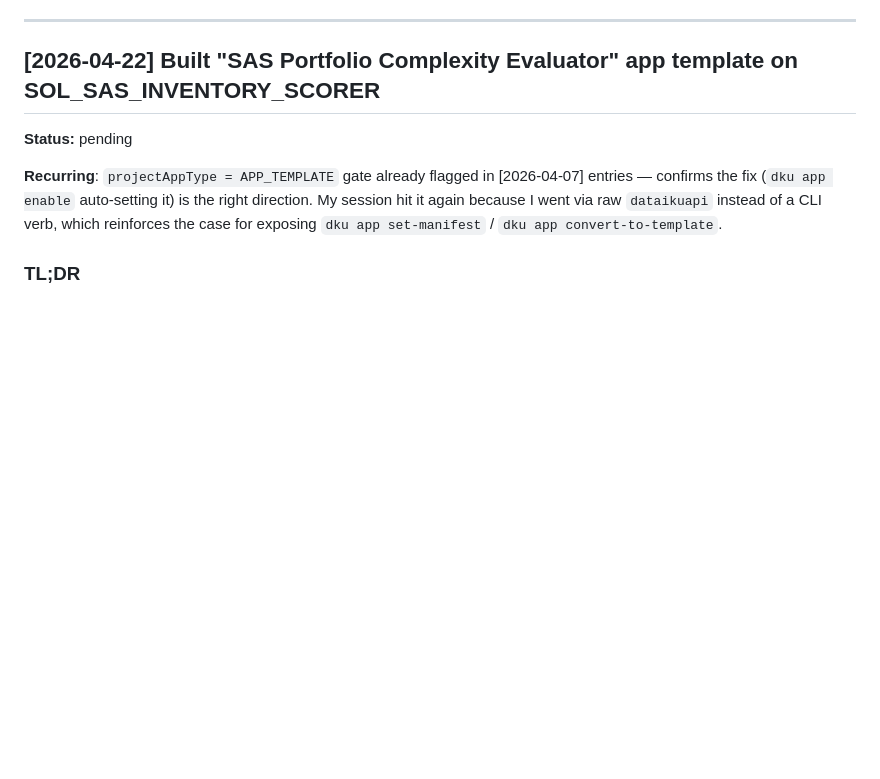
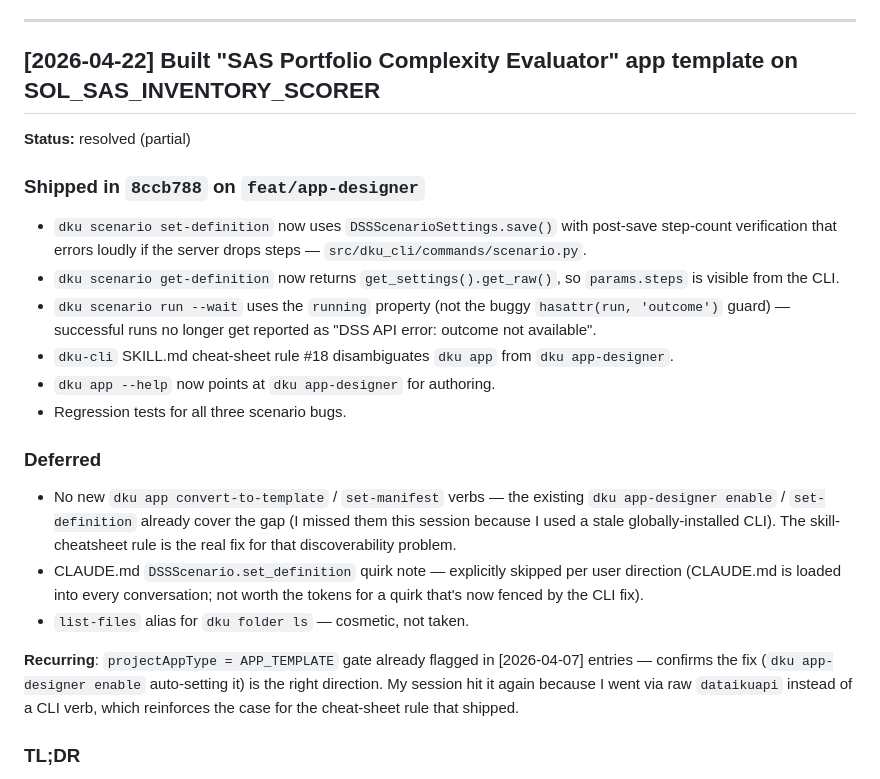
Before and after one commit to dataiku/dataiku-headless, a Markdown page: .learnings/PENDING.md, the part around the change. GitHub-like rendering; blank space fills up the shorter version.

Commit message:
chore(learnings): mark 2026-04-22 entry resolved
Flips my own SAS Inventory Scorer session entry from "pending" to
"resolved (partial)" now that the scenario set-definition /
get-definition / run --wait fixes and the SKILL.md cheat-sheet rule
have shipped in 8ccb788. Notes deferred items (new dku app verbs,
CLAUDE.md note, list-files alias) and the reason each was skipped.

Co-Authored-By: Claude Opus 4.7 (1M context) <noreply@anthropic.com>

```diff
--- a/.learnings/PENDING.md
+++ b/.learnings/PENDING.md
@@ -111,9 +111,22 @@ Live testing revealed that `enable` silently fails on fresh projects because `ge
 ---
 
 ## [2026-04-22] Built "SAS Portfolio Complexity Evaluator" app template on SOL_SAS_INVENTORY_SCORER
-**Status:** pending
+**Status:** resolved (partial)
 
-**Recurring**: `projectAppType = APP_TEMPLATE` gate already flagged in [2026-04-07] entries — confirms the fix (`dku app enable` auto-setting it) is the right direction. My session hit it again because I went via raw `dataikuapi` instead of a CLI verb, which reinforces the case for exposing `dku app set-manifest` / `dku app convert-to-template`.
+### Shipped in `8ccb788` on `feat/app-designer`
+- `dku scenario set-definition` now uses `DSSScenarioSettings.save()` with post-save step-count verification that errors loudly if the server drops steps — `src/dku_cli/commands/scenario.py`.
+- `dku scenario get-definition` now returns `get_settings().get_raw()`, so `params.steps` is visible from the CLI.
+- `dku scenario run --wait` uses the `running` property (not the buggy `hasattr(run, 'outcome')` guard) — successful runs no longer get reported as "DSS API error: outcome not available".
+- `dku-cli` SKILL.md cheat-sheet rule #18 disambiguates `dku app` from `dku app-designer`.
+- `dku app --help` now points at `dku app-designer` for authoring.
+- Regression tests for all three scenario bugs.
+
+### Deferred
+- No new `dku app convert-to-template` / `set-manifest` verbs — the existing `dku app-designer enable` / `set-definition` already cover the gap (I missed them this session because I used a stale globally-installed CLI). The skill-cheatsheet rule is the real fix for that discoverability problem.
+- CLAUDE.md `DSSScenario.set_definition` quirk note — explicitly skipped per user direction (CLAUDE.md is loaded into every conversation; not worth the tokens for a quirk that's now fenced by the CLI fix).
+- `list-files` alias for `dku folder ls` — cosmetic, not taken.
+
+**Recurring**: `projectAppType = APP_TEMPLATE` gate already flagged in [2026-04-07] entries — confirms the fix (`dku app-designer enable` auto-setting it) is the right direction. My session hit it again because I went via raw `dataikuapi` instead of a CLI verb, which reinforces the case for the cheat-sheet rule that shipped.
 
 ### TL;DR
 Three major blockers, all worth fixing: (1) `dku scenario set-definition` silently drops steps despite its help text promising otherwise; (2) there's no CLI path for app-template creation/manifest editing — had to hand-roll Python with undocumented `projectAppType=APP_TEMPLATE` flipping; (3) PUT `/app-manifest` returns opaque `AssertionError: null` for any missing top-level field or bad tile type, so you learn the accepted schema by trial and error.
```
